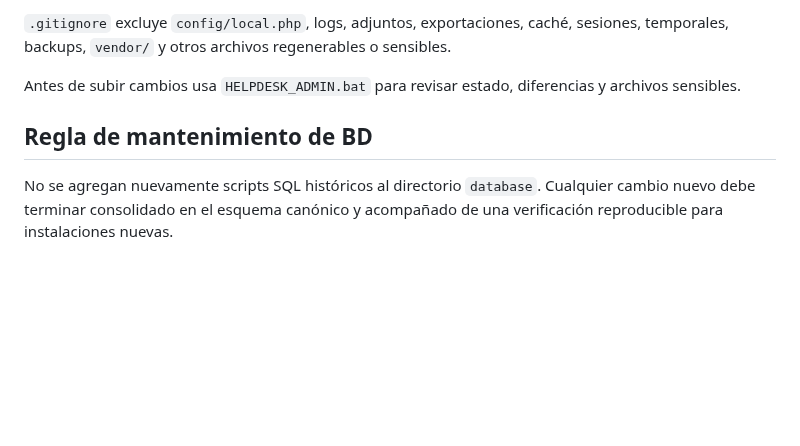
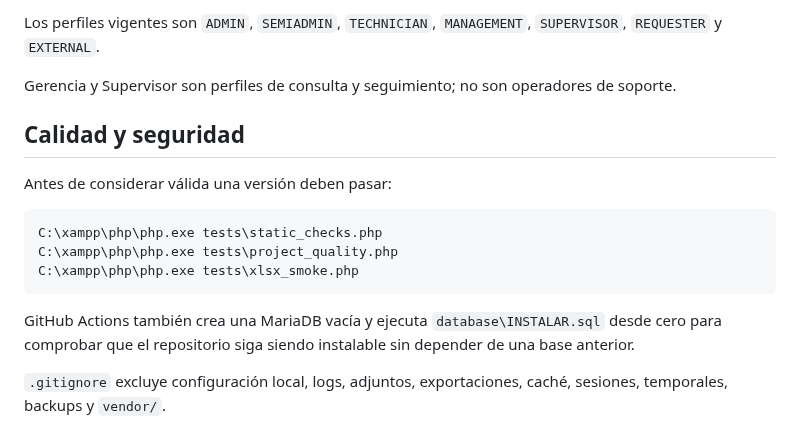
Before and after one commit to lzunigacarrousel/helpdesk-carrousel, a Markdown page: README.md, the part around one of its changes. Rendered like a GitHub page; blank space fills up the shorter version.

````diff
--- a/README.md
+++ b/README.md
@@ -47,8 +77,18 @@ Para SMTP real se configura únicamente `config\local.php`; nunca deben subirse
 
-`.gitignore` excluye `config/local.php`, logs, adjuntos, exportaciones, caché, sesiones, temporales, backups, `vendor/` y otros archivos regenerables o sensibles.
+Los perfiles vigentes son `ADMIN`, `SEMIADMIN`, `TECHNICIAN`, `MANAGEMENT`, `SUPERVISOR`, `REQUESTER` y `EXTERNAL`.
 
-Antes de subir cambios usa `HELPDESK_ADMIN.bat` para revisar estado, diferencias y archivos sensibles.
+Gerencia y Supervisor son perfiles de consulta y seguimiento; no son operadores de soporte.
 
-## Regla de mantenimiento de BD
+## Calidad y seguridad
 
-No se agregan nuevamente scripts SQL históricos al directorio `database`. Cualquier cambio nuevo debe terminar consolidado en el esquema canónico y acompañado de una verificación reproducible para instalaciones nuevas.
+Antes de considerar válida una versión deben pasar:
+
+```bat
+C:\xampp\php\php.exe tests\static_checks.php
+C:\xampp\php\php.exe tests\project_quality.php
+C:\xampp\php\php.exe tests\xlsx_smoke.php
+```
+
+GitHub Actions también crea una MariaDB vacía y ejecuta `database\INSTALAR.sql` desde cero para comprobar que el repositorio siga siendo instalable sin depender de una base anterior.
+
+`.gitignore` excluye configuración local, logs, adjuntos, exportaciones, caché, sesiones, temporales, backups y `vendor/`.
````
Also changed, not shown: other parts of README.md (+54 -24 lines).
